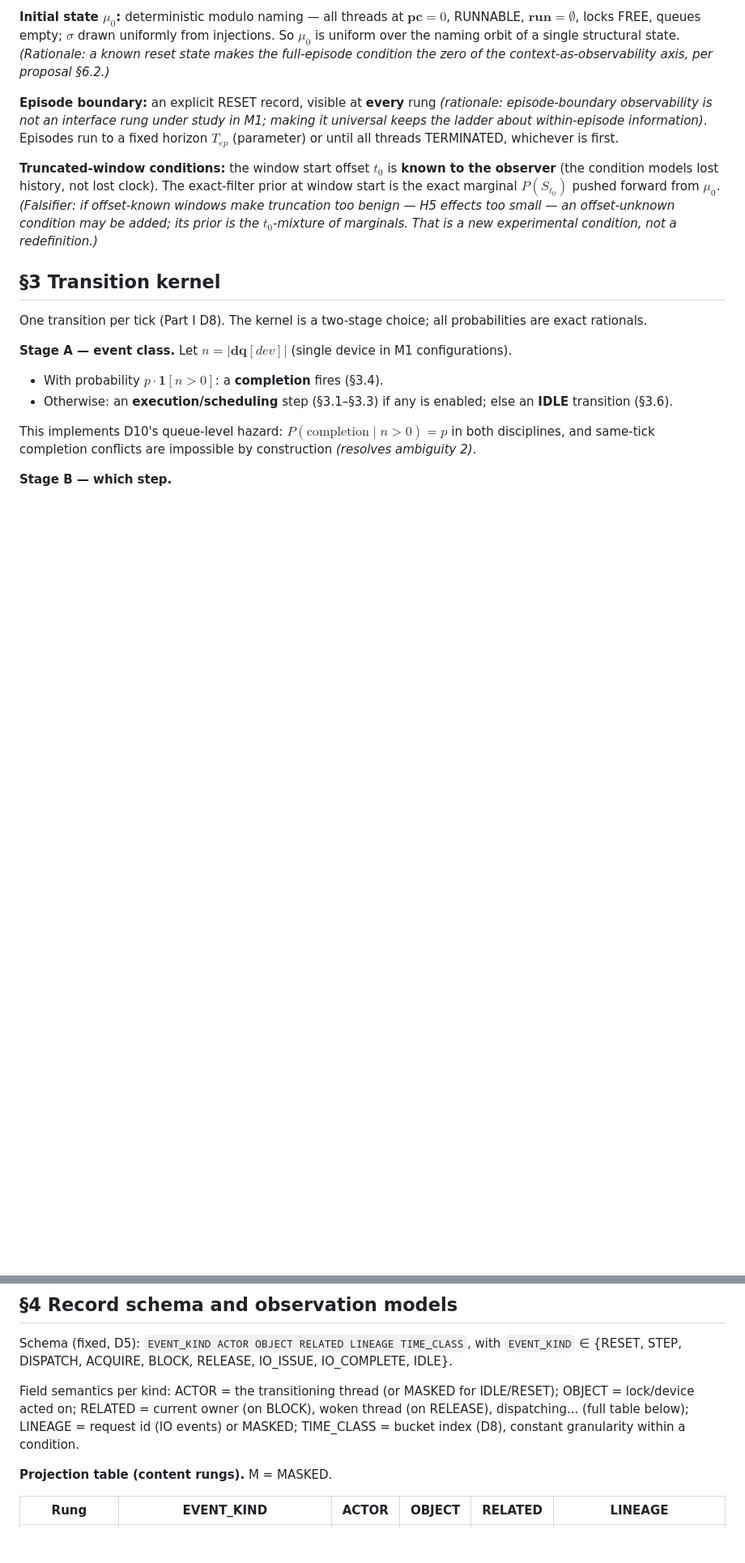
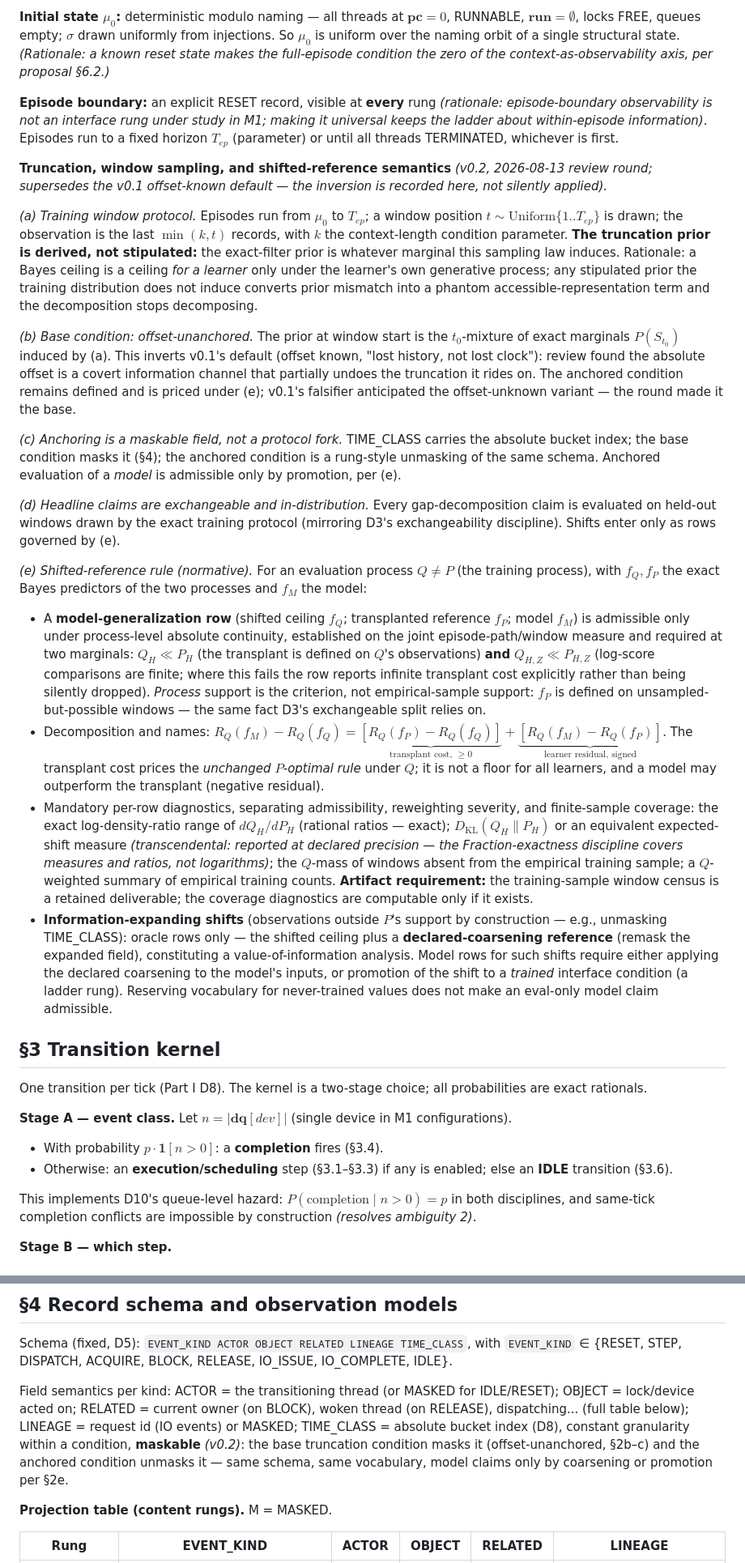
Before and after one commit to fsgeek/yupi, a Markdown page: docs/yupana-m1-part2-semantics-draft.md, 2 parts joined by grey strips. Shown at 81% size. Drawn GitHub-style; blank space fills up the shorter version.

Commit message:
docs(part-ii): v0.2 — truncation, window sampling, and shifted-reference semantics
Replaces the v0.1 truncated-window paragraph with normative semantics from
the 2026-08-13 review round (instance proposal; Tony's IID/generalization
question; ChatGPT support-containment rule + two measure-theoretic
amendments; two sharpenings on verification):

- truncation prior is derived from the training window-sampling protocol,
  never stipulated (t ~ Uniform{1..T_ep}, last min(k,t) records)
- base condition inverted to offset-UNANCHORED (absolute offset is a covert
  channel undoing the truncation it rides on); anchored = TIME_CLASS
  unmasking, now a maskable field in the S4 schema
- headline decomposition claims exchangeable and in-distribution only
- shifted-reference rule: admissibility requires process-level absolute
  continuity on the joint path/window measure at BOTH marginals (Q_H << P_H
  and Q_{H,Z} << P_{H,Z}); transplant cost (>=0) vs signed learner residual;
  mandatory diagnostics (exact log-density-ratio range, KL at declared
  precision, unseen-window Q-mass, Q-weighted training counts); training
  window census becomes a retained artifact
- information-expanding shifts get oracle/VoI rows only; model rows require
  declared coarsening or promotion to a trained ladder rung

Motivating measurement: 3e5a19f (C0 family lossless at full context).

Co-Authored-By: Claude Fable 5 <noreply@anthropic.com>

```diff
--- a/docs/yupana-m1-part2-semantics-draft.md
+++ b/docs/yupana-m1-part2-semantics-draft.md
@@ -31,7 +33,22 @@ $$S_t = (\mathbf{pc}, \mathbf{st}, \mathbf{run}, \rho, \mathbf{own}, \mathbf{wq}
 
 **Episode boundary:** an explicit RESET record, visible at **every** rung *(rationale: episode-boundary observability is not an interface rung under study in M1; making it universal keeps the ladder about within-episode information)*. Episodes run to a fixed horizon $T_{ep}$ (parameter) or until all threads TERMINATED, whichever is first.
 
-**Truncated-window conditions:** the window start offset $t_0$ is **known to the observer** (the condition models lost history, not lost clock). The exact-filter prior at window start is the exact marginal $P(S_{t_0})$ pushed forward from $\mu_0$. *(Falsifier: if offset-known windows make truncation too benign — H5 effects too small — an offset-unknown condition may be added; its prior is the $t_0$-mixture of marginals. That is a new experimental condition, not a redefinition.)*
+**Truncation, window sampling, and shifted-reference semantics** *(v0.2, 2026-08-13 review round; supersedes the v0.1 offset-known default — the inversion is recorded here, not silently applied).*
+
+*(a) Training window protocol.* Episodes run from $\mu_0$ to $T_{ep}$; a window position $t \sim \mathrm{Uniform}\{1..T_{ep}\}$ is drawn; the observation is the last $\min(k, t)$ records, with $k$ the context-length condition parameter. **The truncation prior is derived, not stipulated:** the exact-filter prior is whatever marginal this sampling law induces. Rationale: a Bayes ceiling is a ceiling *for a learner* only under the learner's own generative process; any stipulated prior the training distribution does not induce converts prior mismatch into a phantom accessible-representation term and the decomposition stops decomposing.
+
+*(b) Base condition: offset-unanchored.* The prior at window start is the $t_0$-mixture of exact marginals $P(S_{t_0})$ induced by (a). This inverts v0.1's default (offset known, "lost history, not lost clock"): review found the absolute offset is a covert information channel that partially undoes the truncation it rides on. The anchored condition remains defined and is priced under (e); v0.1's falsifier anticipated the offset-unknown variant — the round made it the base.
+
+*(c) Anchoring is a maskable field, not a protocol fork.* TIME_CLASS carries the absolute bucket index; the base condition masks it (§4); the anchored condition is a rung-style unmasking of the same schema. Anchored evaluation of a *model* is admissible only by promotion, per (e).
+
+*(d) Headline claims are exchangeable and in-distribution.* Every gap-decomposition claim is evaluated on held-out windows drawn by the exact training protocol (mirroring D3's exchangeability discipline). Shifts enter only as rows governed by (e).
+
+*(e) Shifted-reference rule (normative).* For an evaluation process $Q \neq P$ (the training process), with $f_Q, f_P$ the exact Bayes predictors of the two processes and $f_M$ the model:
+
+- A **model-generalization row** (shifted ceiling $f_Q$; transplanted reference $f_P$; model $f_M$) is admissible only under process-level absolute continuity, established on the joint episode-path/window measure and required at two marginals: $Q_H \ll P_H$ (the transplant is defined on $Q$'s observations) **and** $Q_{H,Z} \ll P_{H,Z}$ (log-score comparisons are finite; where this fails the row reports infinite transplant cost explicitly rather than being silently dropped). *Process* support is the criterion, not empirical-sample support: $f_P$ is defined on unsampled-but-possible windows — the same fact D3's exchangeable split relies on.
+- Decomposition and names: $R_Q(f_M) - R_Q(f_Q) = \underbrace{[R_Q(f_P) - R_Q(f_Q)]}_{\text{transplant cost, } \ge 0} + \underbrace{[R_Q(f_M) - R_Q(f_P)]}_{\text{learner residual, signed}}$. The transplant cost prices the *unchanged $P$-optimal rule* under $Q$; it is not a floor for all learners, and a model may outperform the transplant (negative residual).
+- Mandatory per-row diagnostics, separating admissibility, reweighting severity, and finite-sample coverage: the exact log-density-ratio range of $dQ_H/dP_H$ (rational ratios — exact); $D_{\mathrm{KL}}(Q_H \| P_H)$ or an equivalent expected-shift measure *(transcendental: reported at declared precision — the Fraction-exactness discipline covers measures and ratios, not logarithms)*; the $Q$-mass of windows absent from the empirical training sample; a $Q$-weighted summary of empirical training counts. **Artifact requirement:** the training-sample window census is a retained deliverable; the coverage diagnostics are computable only if it exists.
+- **Information-expanding shifts** (observations outside $P$'s support by construction — e.g., unmasking TIME_CLASS): oracle rows only — the shifted ceiling plus a **declared-coarsening reference** (remask the expanded field), constituting a value-of-information analysis. Model rows for such shifts require either applying the declared coarsening to the model's inputs, or promotion of the shift to a *trained* interface condition (a ladder rung). Reserving vocabulary for never-trained values does not make an eval-only model claim admissible.
 
 ## §3 Transition kernel
 
@@ -76,7 +93,7 @@ If no completion fired and no thread can step: emit IDLE, all entity fields MASK
 
 Schema (fixed, D5): `EVENT_KIND ACTOR OBJECT RELATED LINEAGE TIME_CLASS`, with `EVENT_KIND` ∈ {RESET, STEP, DISPATCH, ACQUIRE, BLOCK, RELEASE, IO_ISSUE, IO_COMPLETE, IDLE}.
 
-Field semantics per kind: ACTOR = the transitioning thread (or MASKED for IDLE/RESET); OBJECT = lock/device acted on; RELATED = current owner (on BLOCK), woken thread (on RELEASE), dispatching... (full table below); LINEAGE = request id (IO events) or MASKED; TIME_CLASS = bucket index (D8), constant granularity within a condition.
+Field semantics per kind: ACTOR = the transitioning thread (or MASKED for IDLE/RESET); OBJECT = lock/device acted on; RELATED = current owner (on BLOCK), woken thread (on RELEASE), dispatching... (full table below); LINEAGE = request id (IO events) or MASKED; TIME_CLASS = absolute bucket index (D8), constant granularity within a condition, **maskable** *(v0.2)*: the base truncation condition masks it (offset-unanchored, §2b–c) and the anchored condition unmasks it — same schema, same vocabulary, model claims only by coarsening or promotion per §2e.
 
 **Projection table (content rungs).** M = MASKED.
 
```
Also changed, not shown: other parts of docs/yupana-m1-part2-semantics-draft.md (+3 -1 lines).
